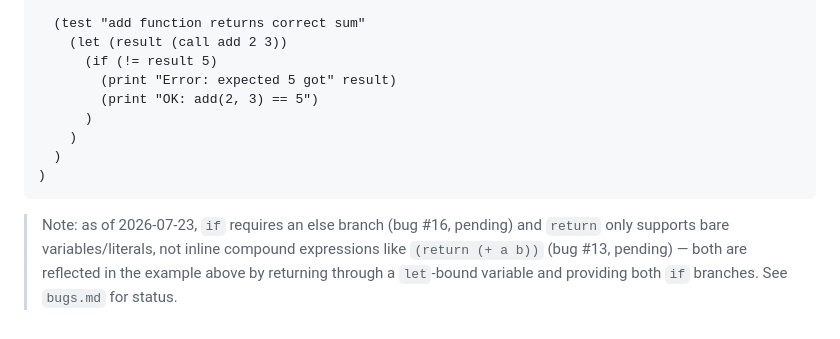
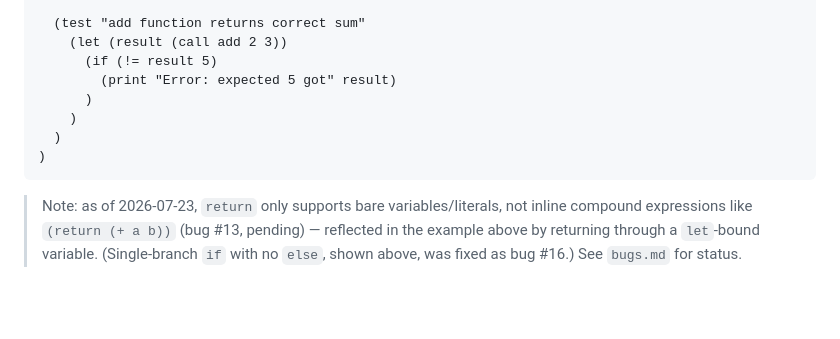
Before and after one commit to howlcipher/zero, a Markdown page: README.md, the part around the change. Drawn GitHub-style; blank space fills up the shorter version.

Commit message:
docs(readme): update flagship test-block example for the bug #16 fix
if no longer requires an else branch, so drop the now-unnecessary else
from the README's flagship TDD example and correct the stale doc note
that still described if as requiring one.

Co-Authored-By: Claude Sonnet 5 <noreply@anthropic.com>

````diff
--- a/README.md
+++ b/README.md
@@ -235,11 +235,10 @@ Zero supports Test-Driven Development natively. You can include `(test "descript
     (let (result (call add 2 3))
       (if (!= result 5)
         (print "Error: expected 5 got" result)
-        (print "OK: add(2, 3) == 5")
       )
     )
   )
 )
 ```
 
-> Note: as of 2026-07-23, `if` requires an else branch (bug #16, pending) and `return` only supports bare variables/literals, not inline compound expressions like `(return (+ a b))` (bug #13, pending) — both are reflected in the example above by returning through a `let`-bound variable and providing both `if` branches. See `bugs.md` for status.
+> Note: as of 2026-07-23, `return` only supports bare variables/literals, not inline compound expressions like `(return (+ a b))` (bug #13, pending) — reflected in the example above by returning through a `let`-bound variable. (Single-branch `if` with no `else`, shown above, was fixed as bug #16.) See `bugs.md` for status.
````
